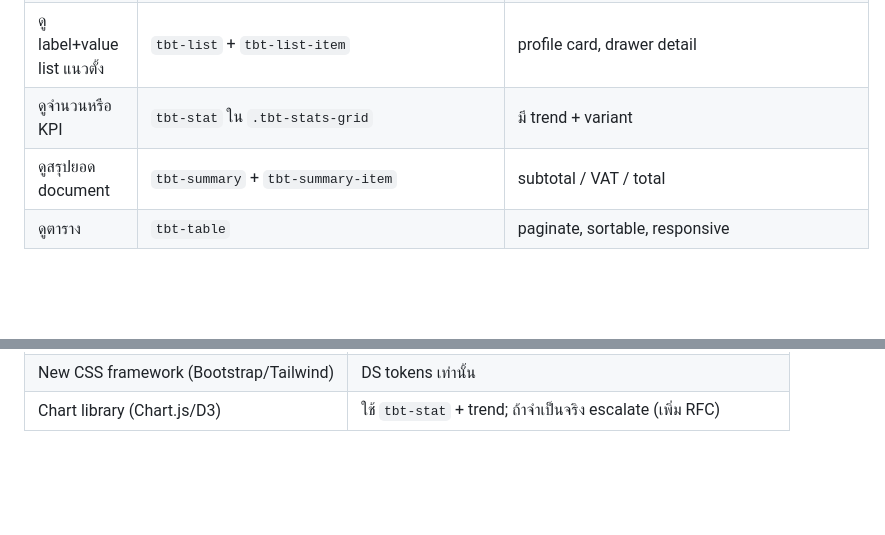
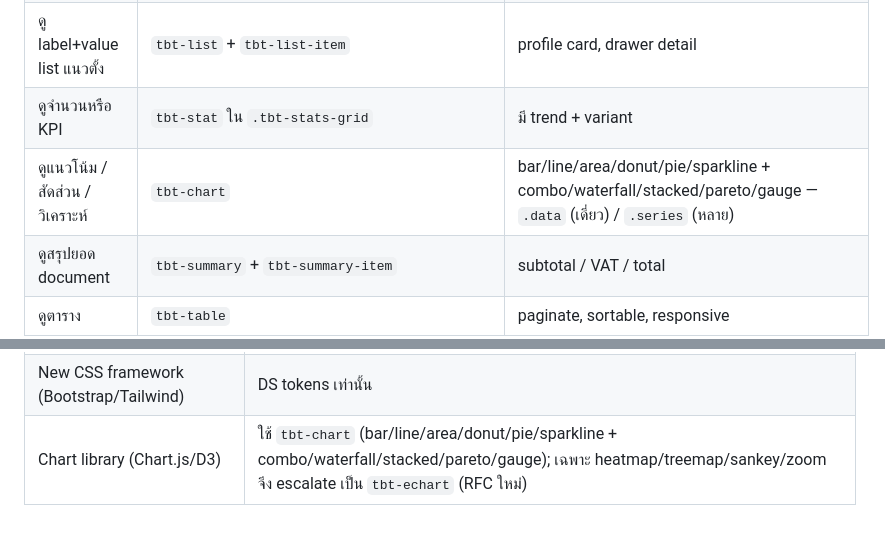
Before and after one commit to Teibto/TEIBTO-Web-UI-Component, a Markdown page: prompts/component-decision-guide.md, 2 parts joined by grey strips. Rendered like a GitHub page; blank space fills up the shorter version.

```diff
--- a/prompts/component-decision-guide.md
+++ b/prompts/component-decision-guide.md
@@ -16,6 +16,7 @@ Reference สำหรับ AI: เมื่อได้ requirement บอก
 | ดูสถานะ | `tbt-badge` (success/warning/danger/info/primary/neutral) | sentence case |
 | ดู label+value list แนวตั้ง | `tbt-list` + `tbt-list-item` | profile card, drawer detail |
 | ดูจำนวนหรือ KPI | `tbt-stat` ใน `.tbt-stats-grid` | มี trend + variant |
+| ดูแนวโน้ม / สัดส่วน / วิเคราะห์ | `tbt-chart` | bar/line/area/donut/pie/sparkline + combo/waterfall/stacked/pareto/gauge — `.data` (เดี่ยว) / `.series` (หลาย) |
 | ดูสรุปยอด document | `tbt-summary` + `tbt-summary-item` | subtotal / VAT / total |
 | ดูตาราง | `tbt-table` | paginate, sortable, responsive |
 | ดูตาราง server-side fetch | `tbt-data-table` | มี loading state + retry |
@@ -312,4 +313,4 @@ Action bar
 | Custom status badge logic | `window.tbtPageRuntime.setStatusBadge()` |
 | Mock data duplicated per file | `./_mock_lookups` import |
 | New CSS framework (Bootstrap/Tailwind) | DS tokens เท่านั้น |
-| Chart library (Chart.js/D3) | ใช้ `tbt-stat` + trend; ถ้าจำเป็นจริง escalate (เพิ่ม RFC) |
+| Chart library (Chart.js/D3) | ใช้ `tbt-chart` (bar/line/area/donut/pie/sparkline + combo/waterfall/stacked/pareto/gauge); เฉพาะ heatmap/treemap/sankey/zoom จึง escalate เป็น `tbt-echart` (RFC ใหม่) |
```
Also changed, not shown: prompts/new-component.md (added, +114 -0 lines), prompts/new-suitelet.md (+5 -3 lines).
